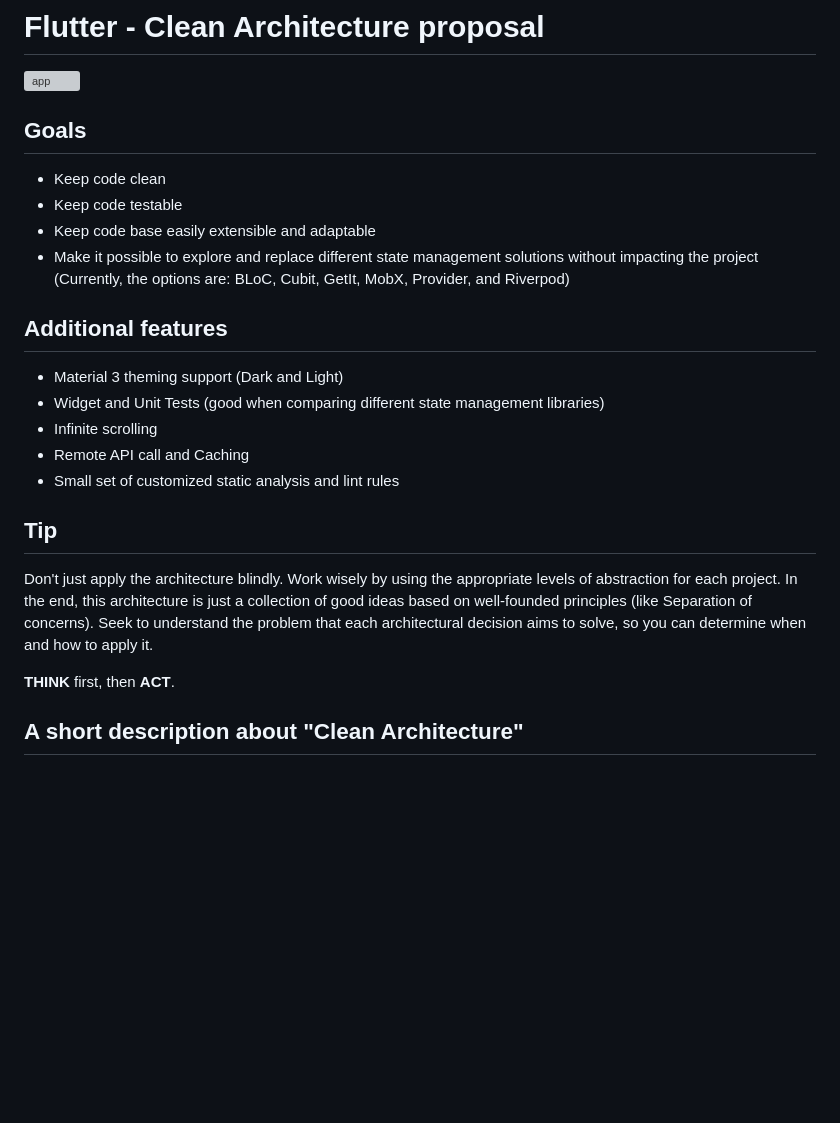
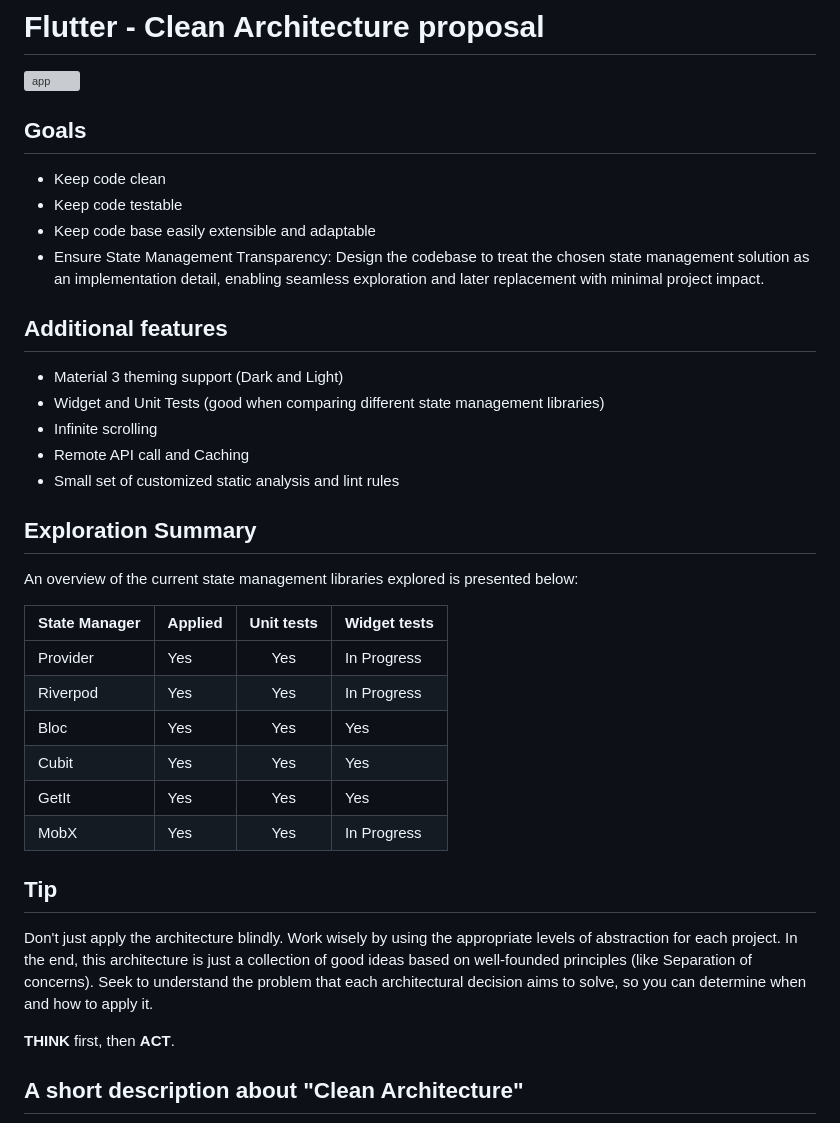
Before and after one commit to guilherme-v/flutter-clean-architecture-example, a Markdown page: README.md, the part around one of its changes. Rendered like a GitHub page; blank space fills up the shorter version; grey boxes are pictures that could not be loaded.

Commit message:
readme: Include Exploration Summary section

```diff
--- a/README.md
+++ b/README.md
@@ -1,14 +1,13 @@
 # Flutter - Clean Architecture proposal
 
 ![app](./art/app.png?raw=true)
-
 
 ## Goals
 
 - Keep code clean
 - Keep code testable
 - Keep code base easily extensible and adaptable
-- Make it possible to explore and replace different state management solutions without impacting the project (Currently, the options are: BLoC, Cubit, GetIt, MobX, Provider, and Riverpod)
+- Ensure State Management Transparency: Design the codebase to treat the chosen state management solution as an implementation detail, enabling seamless exploration and later replacement with minimal project impact.
 
 ## Additional features
 
@@ -18,13 +17,25 @@
 - Remote API call and Caching
 - Small set of customized static analysis and lint rules
 
+## Exploration Summary
+
+An overview of the current state management libraries explored is presented below:
+
+| State Manager | Applied | Unit tests | Widget tests |
+|---------------|---------|:----------:|--------------|
+| Provider      | Yes     |    Yes     | In Progress  |
+| Riverpod      | Yes     |    Yes     | In Progress  |
+| Bloc          | Yes     |    Yes     | Yes          |
+| Cubit         | Yes     |    Yes     | Yes          |
+| GetIt         | Yes     |    Yes     | Yes          |
+| MobX          | Yes     |    Yes     | In Progress  |
+
 ## Tip
 
 Don't just apply the architecture blindly. Work wisely by using the appropriate levels of abstraction for each project. In the end, this architecture is just a collection of good ideas based on well-founded principles (like Separation of concerns). Seek to understand the problem that each architectural decision aims to solve, so you can determine when and how to apply it.
 
 **THINK** first, then **ACT**.
 
-
 ## A short description about "Clean Architecture"
 
 ![architecture](./art/arch_1.png?raw=true)
```
Also changed, not shown: other parts of README.md (+1 -5 lines).
